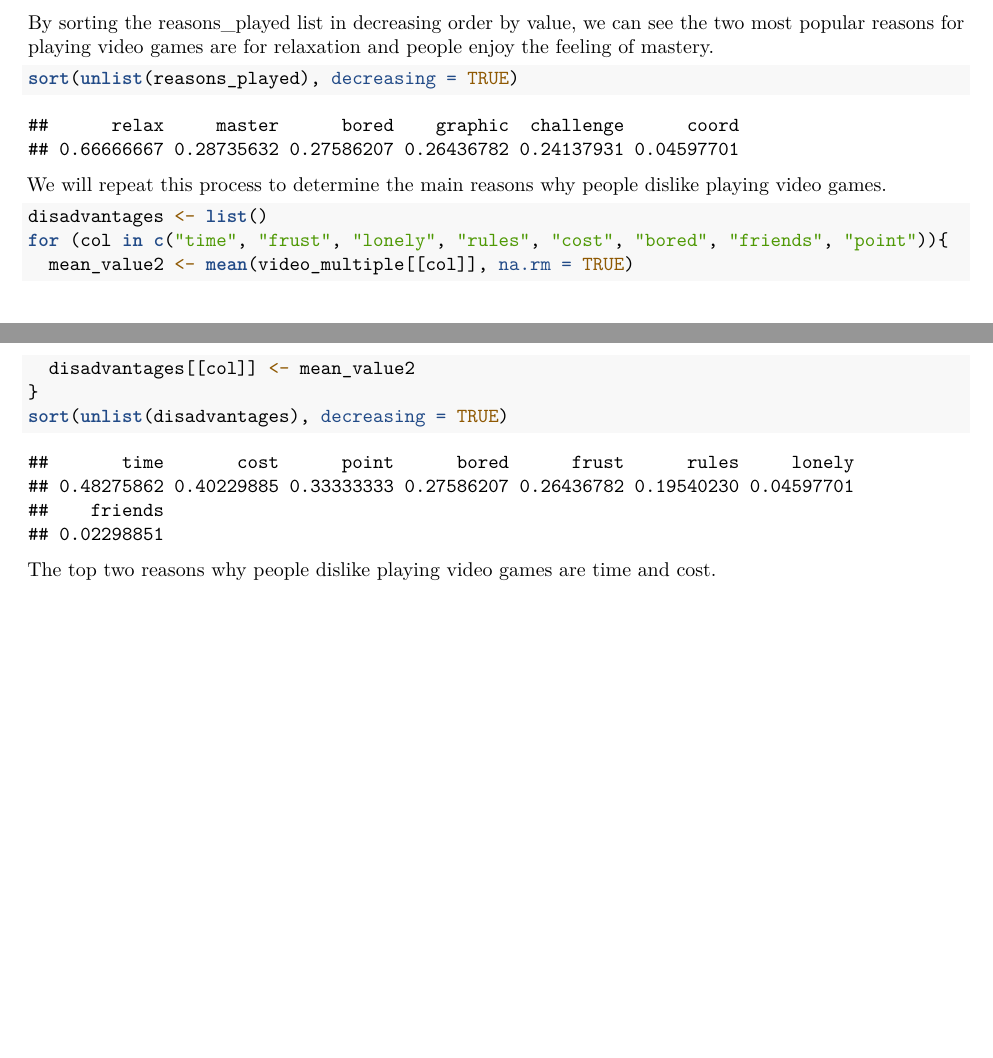
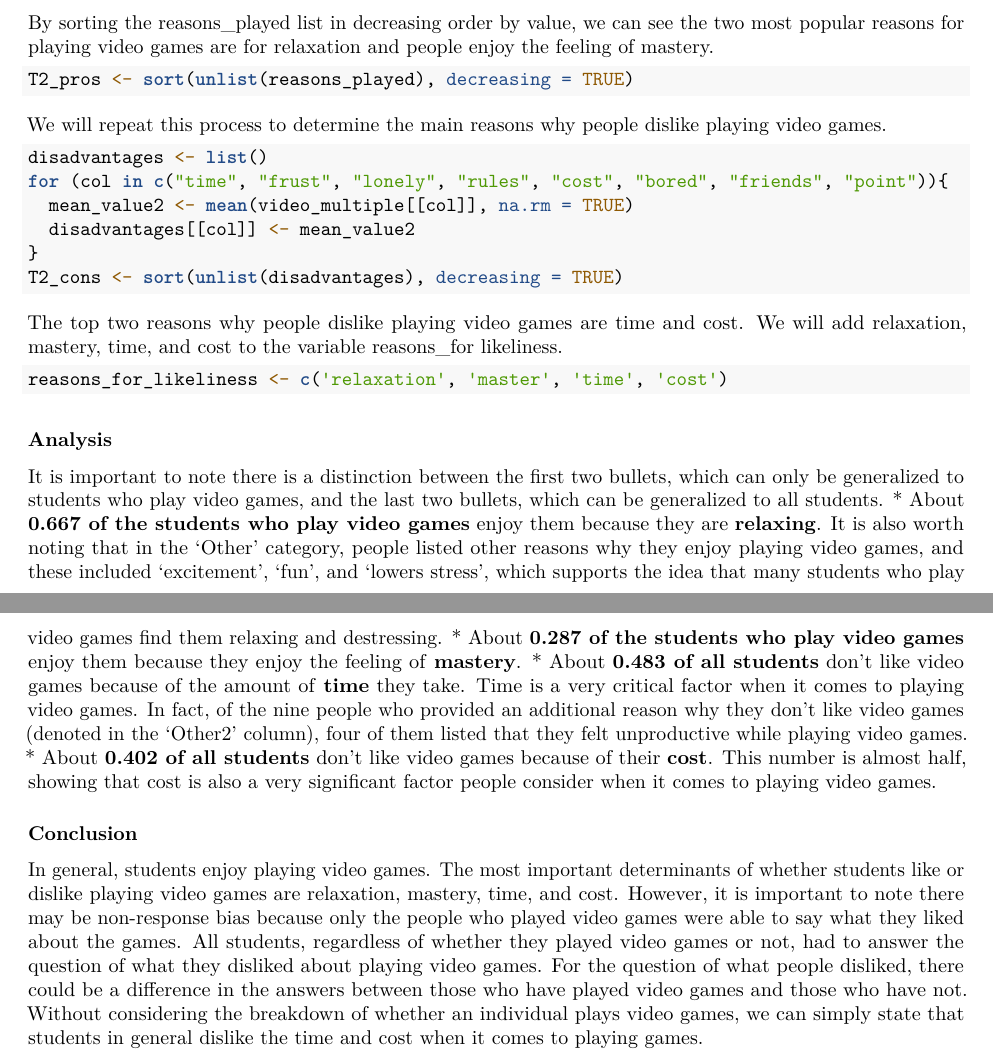
Before and after one commit to heiditam/dsc190_hw2, an R Markdown document (hw2.Rmd): two parts of pages 8 and 9 of 9 before the commit and two parts of pages 9 and 10 of 10 after it, joined at a grey line, cut so that both start at the same text, the shorter picture padded with empty space. Rendered offline with R 4.5, knitr and Pandoc, then LaTeX, with nearby package versions.

Commit message:
#4 analysis & conclusion -- sat oct 26 3:21 pm

````diff
--- a/hw2.Rmd
+++ b/hw2.Rmd
@@ -192,7 +196,7 @@ Four people out of 91 respondents have not played video games before. Since two-
 
 By sorting the reasons_played list in decreasing order by value, we can see the two most popular reasons for playing video games are for relaxation and people enjoy the feeling of mastery.
 ```{r}
-sort(unlist(reasons_played), decreasing = TRUE)
+T2_pros <- sort(unlist(reasons_played), decreasing = TRUE)
 ```
 
 We will repeat this process to determine the main reasons why people dislike playing video games.
@@ -203,7 +207,21 @@ for (col in c("time", "frust", "lonely", "rules", "cost", "bored", "friends", "p
   mean_value2 <- mean(video_multiple[[col]], na.rm = TRUE)
   disadvantages[[col]] <- mean_value2
 }
-sort(unlist(disadvantages), decreasing = TRUE)
+T2_cons <- sort(unlist(disadvantages), decreasing = TRUE)
 ```
 
-The top two reasons why people dislike playing video games are time and cost.
+The top two reasons why people dislike playing video games are time and cost. We will add relaxation, mastery, time, and cost to the variable reasons_for likeliness.
+
+```{r}
+reasons_for_likeliness <- c('relaxation', 'master', 'time', 'cost')
+```
+
+### Analysis
+It is important to note there is a distinction between the first two bullets, which can only be generalized to students who play video games, and the last two bullets, which can be generalized to all students.
+* About **0.667 of the students who play video games** enjoy them because they are **relaxing**. It is also worth noting that in the 'Other' category, people listed other reasons why they enjoy playing video games, and these included 'excitement', 'fun', and 'lowers stress', which supports the idea that many students who play video games find them relaxing and destressing.
+* About **0.287 of the students who play video games** enjoy them because they enjoy the feeling of **mastery**.
+* About **0.483 of all students** don't like video games because of the amount of **time** they take. Time is a very critical factor when it comes to playing video games. In fact, of the nine people who provided an additional reason why they don't like video games (denoted in the 'Other2' column), four of them listed that they felt unproductive while playing video games.
+* About **0.402 of all students** don't like video games because of their **cost**. This number is almost half, showing that cost is also a very significant factor people consider when it comes to playing video games.
+
+### Conclusion
+In general, students enjoy playing video games. The most important determinants of whether students like or dislike playing video games are relaxation, mastery, time, and cost. However, it is important to note there may be non-response bias because only the people who played video games were able to say what they liked about the games. All students, regardless of whether they played video games or not, had to answer the question of what they disliked about playing video games. For the question of what people disliked, there could be a difference in the answers between those who have played video games and those who have not. Without considering the breakdown of whether an individual plays video games, we can simply state that students in general dislike the time and cost when it comes to playing games.
````
Also changed, not shown: hw2.Rmd (4 more changed lines).
